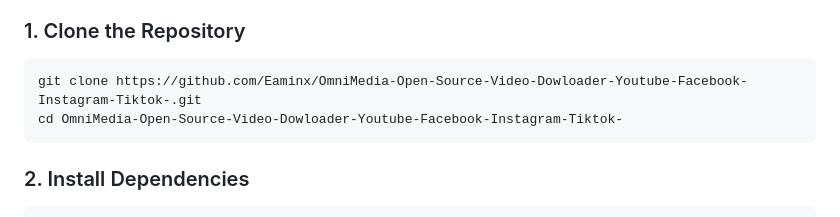
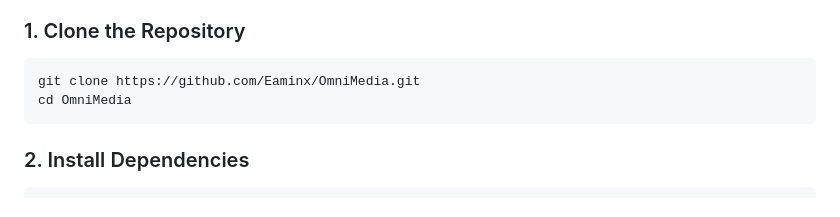
Before and after one commit to Eaminx/OmniMedia, a Markdown page: README.md, the part around one of its changes. Rendered like a GitHub page.

Commit message:
docs: update repository links to OmniMedia

````diff
--- a/README.md
+++ b/README.md
@@ -131,8 +131,8 @@ graph TD
 
 ### 1. Clone the Repository
 ```bash
-git clone https://github.com/Eaminx/OmniMedia-Open-Source-Video-Dowloader-Youtube-Facebook-Instagram-Tiktok-.git
-cd OmniMedia-Open-Source-Video-Dowloader-Youtube-Facebook-Instagram-Tiktok-
+git clone https://github.com/Eaminx/OmniMedia.git
+cd OmniMedia
 ```
 
 ### 2. Install Dependencies
````
Also changed, not shown: other parts of README.md (+3 -3 lines).
